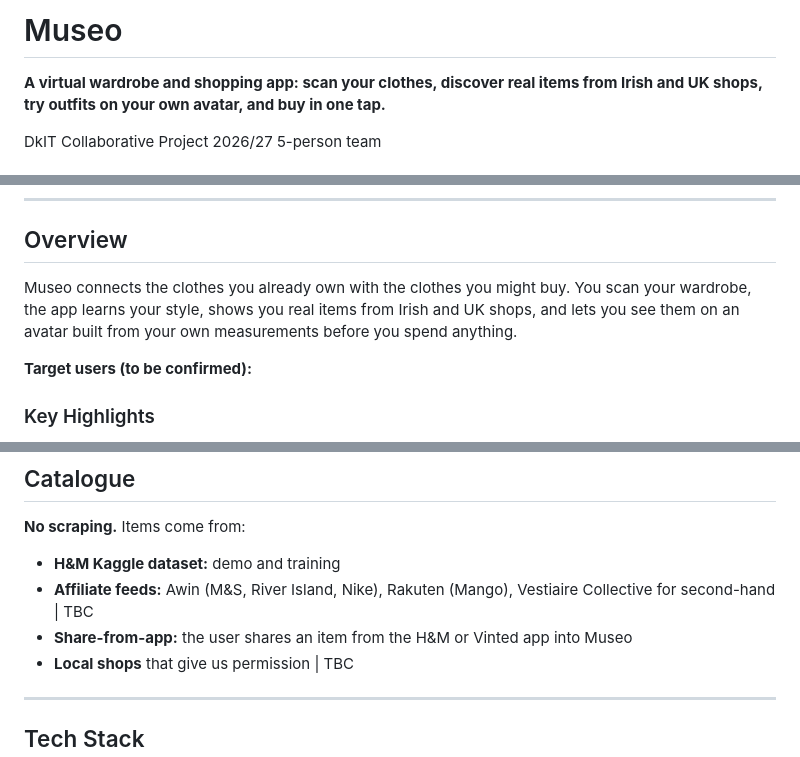
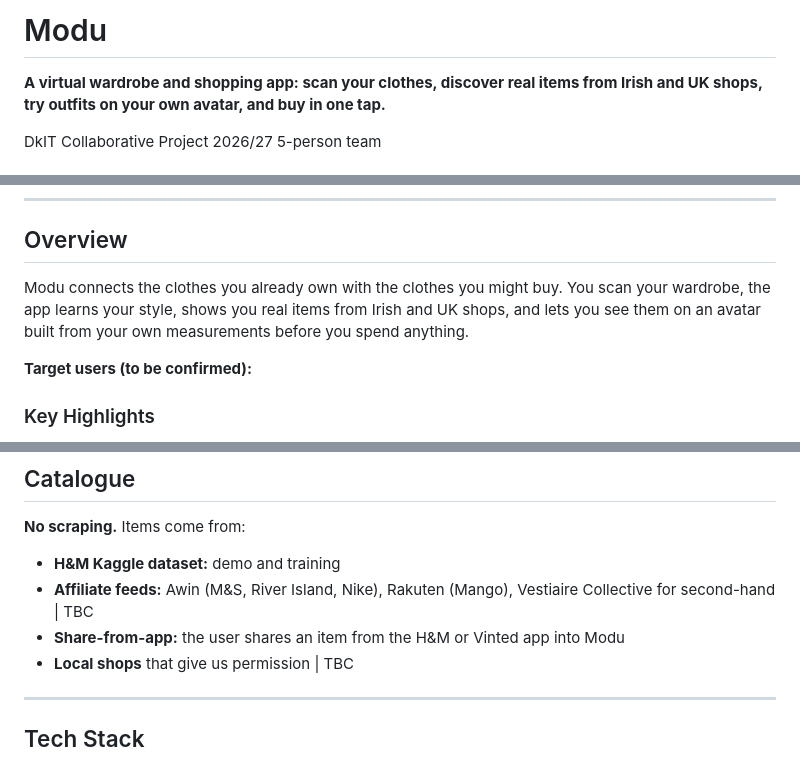
Before and after one commit to modu-dkit/Modu, a Markdown page: README.md, 3 parts joined by grey strips. Rendered like a GitHub page.

Commit message:
Rename Museo to Modu in README
Updated all instances of 'Museo' to 'Modu' in the README file.

```diff
--- a/README.md
+++ b/README.md
@@ -1,4 +1,4 @@
-# Museo
+# Modu
 
 
 **A virtual wardrobe and shopping app: scan your clothes, discover real items from Irish and UK shops, try outfits on your own avatar, and buy in one tap.**
@@ -25,7 +25,7 @@ DkIT Collaborative Project 2026/27       5-person team
 
 ## Overview
 
-Museo connects the clothes you already own with the clothes you might buy. You scan your wardrobe, the app learns your style, shows you real items from Irish and UK shops, and lets you see them on an avatar built from your own measurements before you spend anything.
+Modu connects the clothes you already own with the clothes you might buy. You scan your wardrobe, the app learns your style, shows you real items from Irish and UK shops, and lets you see them on an avatar built from your own measurements before you spend anything.
 
 **Target users (to be confirmed):**
 
@@ -82,7 +82,7 @@ Only the API port is exposed. The database and models are internal.
 
 - **H&M Kaggle dataset:** demo and training
 - **Affiliate feeds:** Awin (M&S, River Island, Nike), Rakuten (Mango), Vestiaire Collective for second-hand | TBC
-- **Share-from-app:** the user shares an item from the H&M or Vinted app into Museo
+- **Share-from-app:** the user shares an item from the H&M or Vinted app into Modu
 - **Local shops** that give us permission | TBC
 
 
```
Also changed, not shown: other parts of README.md (+1 -1 lines).
